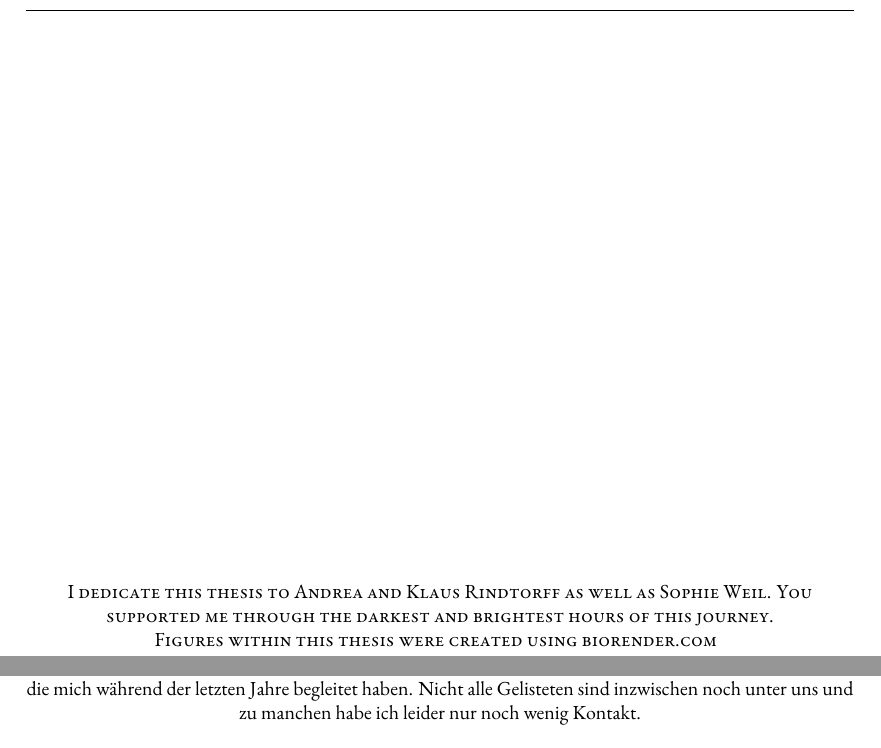
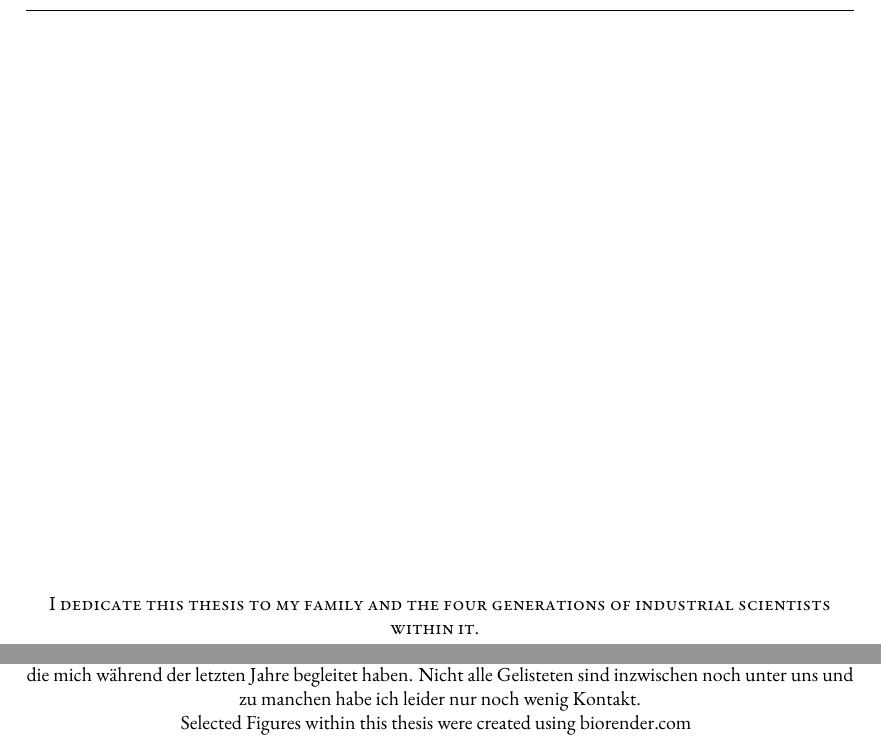
Before and after one commit to NiklasTR/thesis, a LaTeX thesis (dissertation.tex, which reads frontmatter/dedication.tex, frontmatter/thanks.tex): two parts of pages 3 and 111 of 112, joined at a grey line, cut at the place of the change. Compiled offline with XeLaTeX.

Commit message:
ded
Former-commit-id: 5ebad89569e8444f2cfaf3140cdab355fd4a5bd0

```diff
--- a/frontmatter/dedication.tex
+++ b/frontmatter/dedication.tex
@@ -1,5 +1,3 @@
 % dedication text
 
-I dedicate this thesis to Andrea and Klaus Rindtorff as well as Sophie Weil. You supported me through the darkest and brightest hours of this journey.
-
-Figures within this thesis were created using biorender.com
+I dedicate this thesis to my family and the four generations of industrial scientists within it.
--- a/frontmatter/thanks.tex
+++ b/frontmatter/thanks.tex
@@ -3,3 +3,6 @@
 \newthought{Zum Ende dieser Dissertation möchte ich mich bei einer Reihe von Menschen bedanken}, die mich während der letzten Jahre begleitet haben. Nicht alle Gelisteten sind inzwischen noch unter uns und zu manchen habe ich leider nur noch wenig Kontakt.
 
 % Bernd Fischer, Sophie Weil, Eltern, Giulia Ambrosi, Josy Bageritz, Thilo Miersch,
+
+
+Selected Figures within this thesis were created using biorender.com
```
